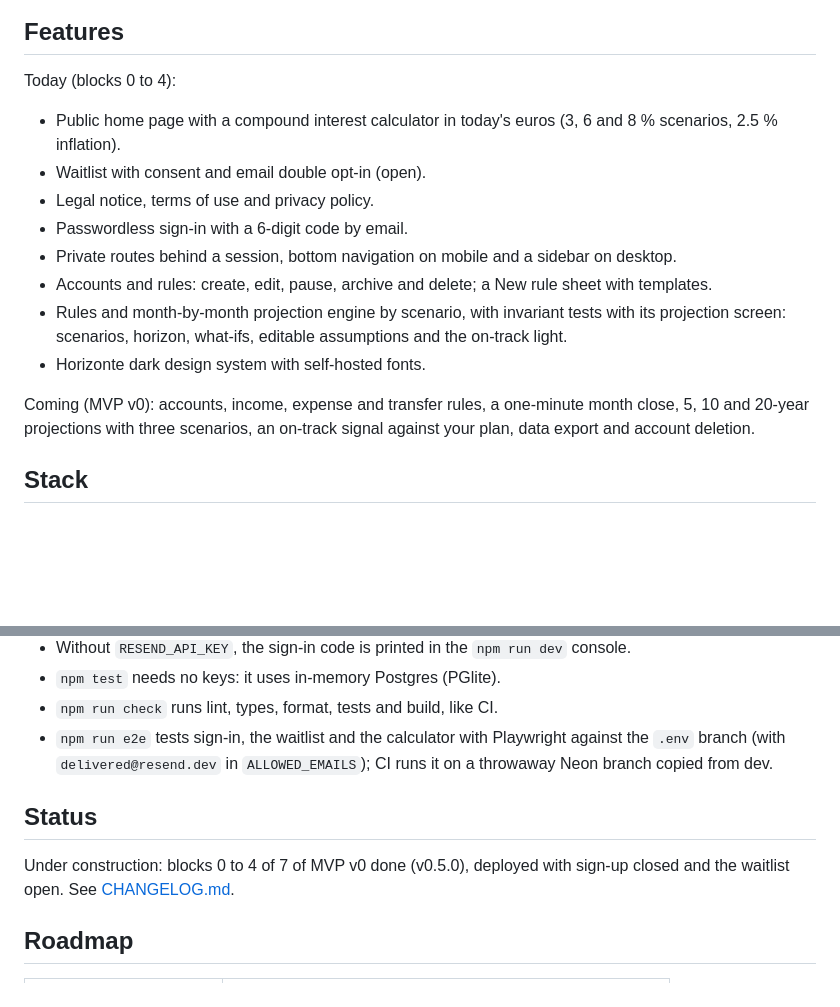
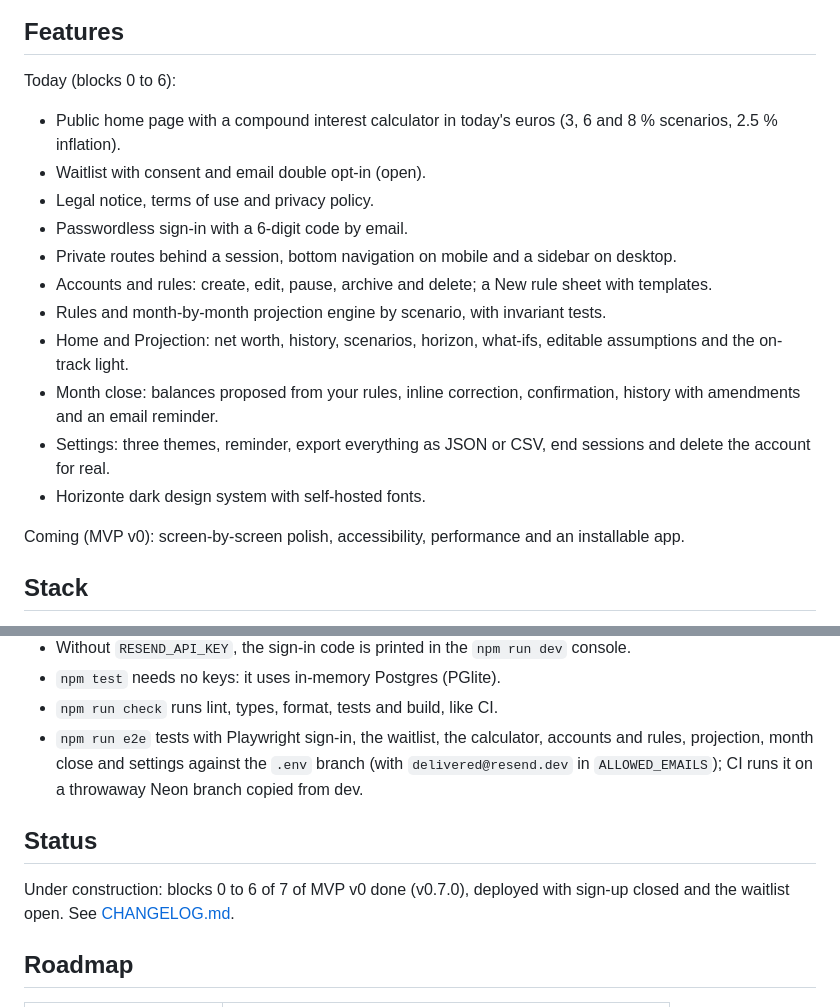
Before and after one commit to jmartintechit-blip/soleva, a Markdown page: README.en.md, 2 parts joined by grey strips. Rendered like a GitHub page; blank space fills up the shorter version.

```diff
--- a/README.en.md
+++ b/README.en.md
@@ -19,7 +19,7 @@ You note once how your money comes in and goes out (salary, contributions, fixed
 
 ## Features
 
-Today (blocks 0 to 4):
+Today (blocks 0 to 6):
 
 - Public home page with a compound interest calculator in today's euros (3, 6 and 8 % scenarios, 2.5 % inflation).
 - Waitlist with consent and email double opt-in (open).
@@ -27,10 +27,13 @@ Today (blocks 0 to 4):
 - Passwordless sign-in with a 6-digit code by email.
 - Private routes behind a session, bottom navigation on mobile and a sidebar on desktop.
 - Accounts and rules: create, edit, pause, archive and delete; a New rule sheet with templates.
-- Rules and month-by-month projection engine by scenario, with invariant tests with its projection screen: scenarios, horizon, what-ifs, editable assumptions and the on-track light.
+- Rules and month-by-month projection engine by scenario, with invariant tests.
+- Home and Projection: net worth, history, scenarios, horizon, what-ifs, editable assumptions and the on-track light.
+- Month close: balances proposed from your rules, inline correction, confirmation, history with amendments and an email reminder.
+- Settings: three themes, reminder, export everything as JSON or CSV, end sessions and delete the account for real.
 - Horizonte dark design system with self-hosted fonts.
 
-Coming (MVP v0): accounts, income, expense and transfer rules, a one-minute month close, 5, 10 and 20-year projections with three scenarios, an on-track signal against your plan, data export and account deletion.
+Coming (MVP v0): screen-by-screen polish, accessibility, performance and an installable app.
 
 ## Stack
 
@@ -56,11 +59,11 @@ npm run dev
 - Without `RESEND_API_KEY`, the sign-in code is printed in the `npm run dev` console.
 - `npm test` needs no keys: it uses in-memory Postgres (PGlite).
 - `npm run check` runs lint, types, format, tests and build, like CI.
-- `npm run e2e` tests sign-in, the waitlist and the calculator with Playwright against the `.env` branch (with `delivered@resend.dev` in `ALLOWED_EMAILS`); CI runs it on a throwaway Neon branch copied from dev.
+- `npm run e2e` tests with Playwright sign-in, the waitlist, the calculator, accounts and rules, projection, month close and settings against the `.env` branch (with `delivered@resend.dev` in `ALLOWED_EMAILS`); CI runs it on a throwaway Neon branch copied from dev.
 
 ## Status
 
-Under construction: blocks 0 to 4 of 7 of MVP v0 done (v0.5.0), deployed with sign-up closed and the waitlist open. See [CHANGELOG.md](CHANGELOG.md).
+Under construction: blocks 0 to 6 of 7 of MVP v0 done (v0.7.0), deployed with sign-up closed and the waitlist open. See [CHANGELOG.md](CHANGELOG.md).
 
 ## Roadmap
 
```
Also changed, not shown: CHANGELOG.md (+13 -0 lines), README.md (+8 -5 lines).
